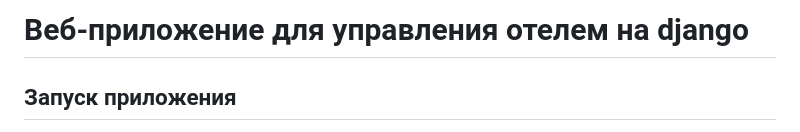
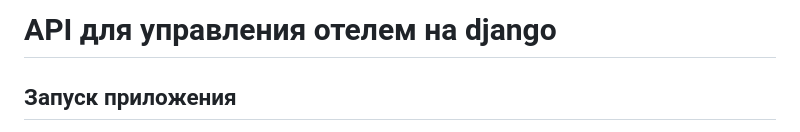
Before and after one commit to Atakashi69/HMS-django, a Markdown page: README.md, the part around the change. Rendered like a GitHub page.

```diff
--- a/README.md
+++ b/README.md
@@ -1,4 +1,4 @@
-# Веб-приложение для управления отелем на django
+# API для управления отелем на django
 
 ## Запуск приложения
 1. Установите Python: Убедитесь, что на компьютере установлен Python. Вы можете загрузить и установить его с официального сайта Python (https://www.python.org).
```
